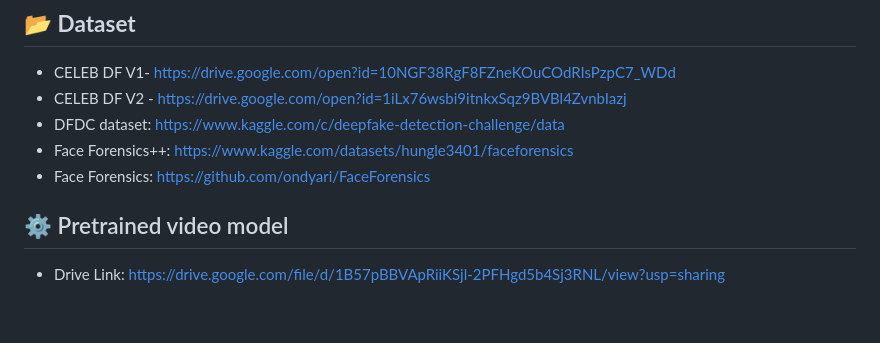
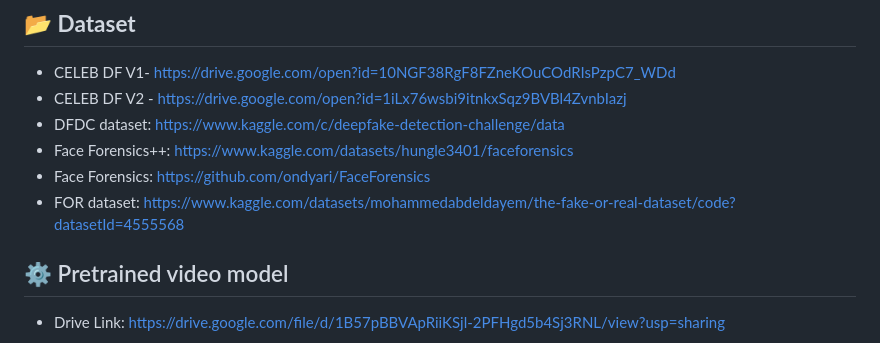
Before and after one commit to Alapan18/Authentica---DeepFake-detection, a Markdown page: README.md, the part around the change. GitHub-like rendering; blank space fills up the shorter version.

```diff
--- a/README.md
+++ b/README.md
@@ -68,6 +68,7 @@ A **multimodal deepfake detection system** leveraging **CNN-LSTM for video analy
  - DFDC dataset: https://www.kaggle.com/c/deepfake-detection-challenge/data
  - Face Forensics++: https://www.kaggle.com/datasets/hungle3401/faceforensics
  - Face Forensics: https://github.com/ondyari/FaceForensics
+ - FOR dataset: https://www.kaggle.com/datasets/mohammedabdeldayem/the-fake-or-real-dataset/code?datasetId=4555568
 
 ## ⚙️ Pretrained video model
 
```
